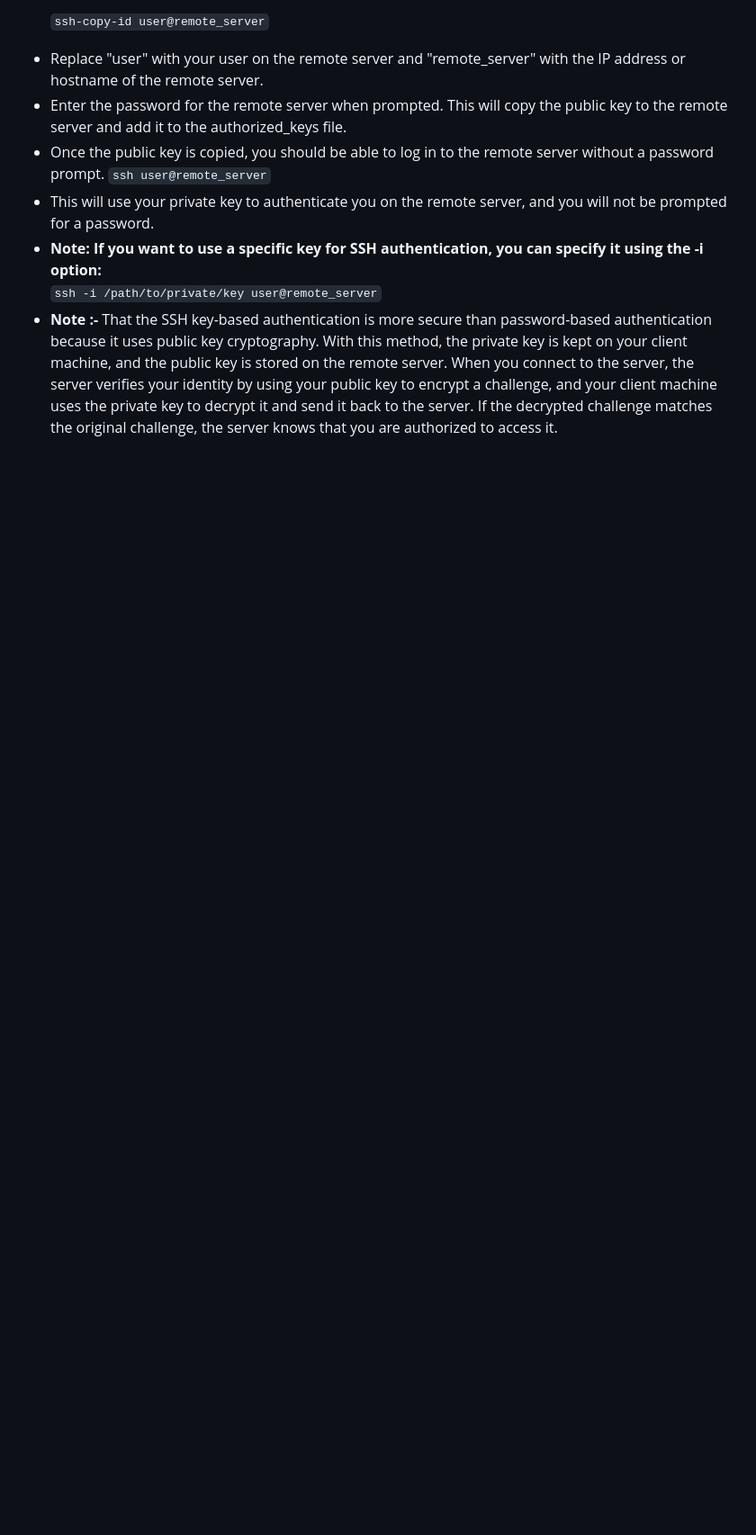
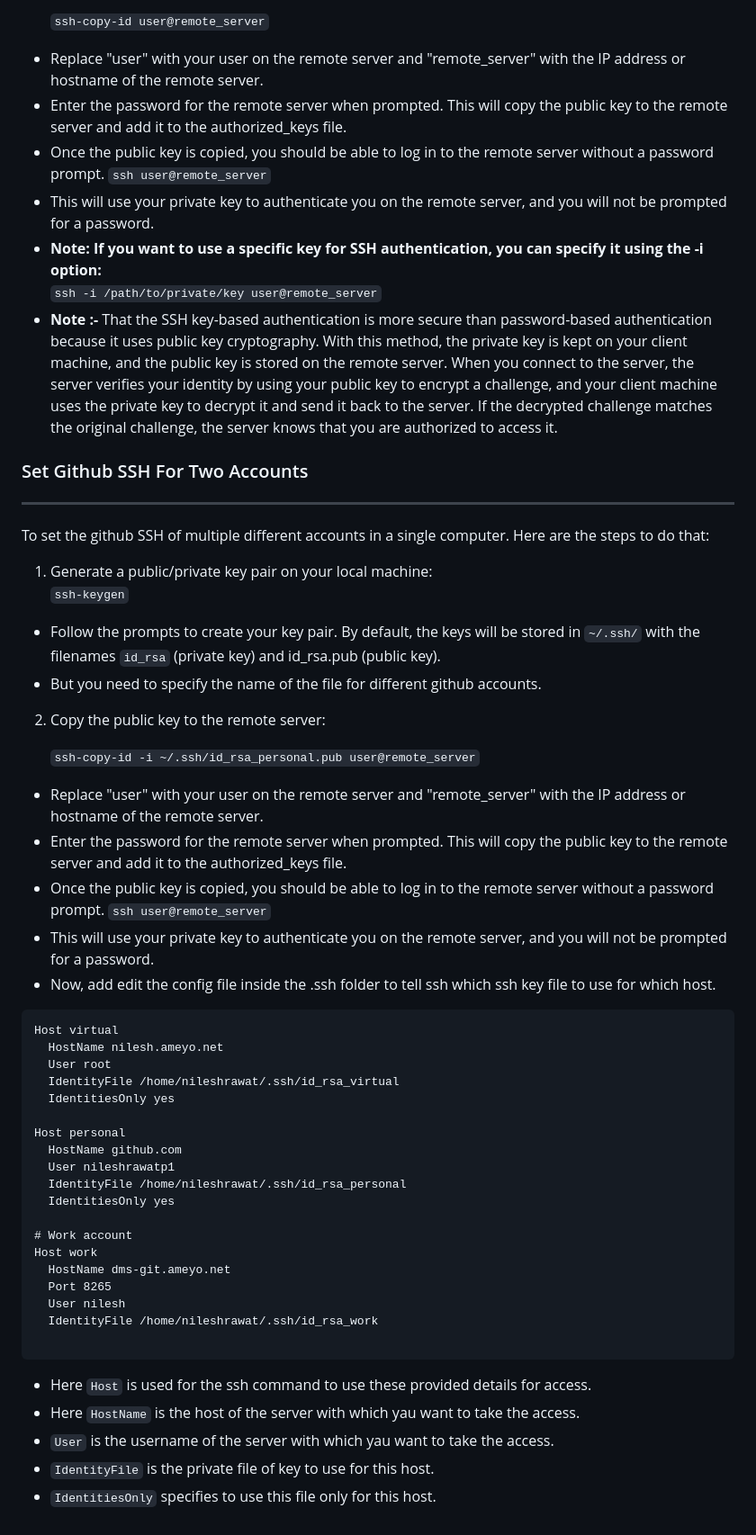
Before and after one commit to nileshrawatp1/personalRepo, a Markdown page: importantQueries/readme.md, the part around the change printed below. Shown: that part at 90% size. Rendered like a GitHub page; blank space fills up the shorter version.

Commit message:
SSH for two github accounts added

````diff
--- a/importantQueries/readme.md
+++ b/importantQueries/readme.md
@@ -84,3 +85,53 @@ To take SSH access of a server without entering the password every time, you can
 - **Note: If you want to use a specific key for SSH authentication, you can specify it using the -i option:**
   `ssh -i /path/to/private/key user@remote_server`
 - **Note :-** That the SSH key-based authentication is more secure than password-based authentication because it uses public key cryptography. With this method, the private key is kept on your client machine, and the public key is stored on the remote server. When you connect to the server, the server verifies your identity by using your public key to encrypt a challenge, and your client machine uses the private key to decrypt it and send it back to the server. If the decrypted challenge matches the original challenge, the server knows that you are authorized to access it.
+
+### Set Github SSH For Two Accounts
+
+---
+
+To set the github SSH of multiple different accounts in a single computer. Here are the steps to do that:
+
+1. Generate a public/private key pair on your local machine:
+   `ssh-keygen`
+
+- Follow the prompts to create your key pair. By default, the keys will be stored in `~/.ssh/` with the filenames `id_rsa` (private key) and id_rsa.pub (public key).
+- But you need to specify the name of the file for different github accounts.
+
+2. Copy the public key to the remote server:
+
+   `ssh-copy-id -i ~/.ssh/id_rsa_personal.pub user@remote_server`
+
+- Replace "user" with your user on the remote server and "remote_server" with the IP address or hostname of the remote server.
+- Enter the password for the remote server when prompted. This will copy the public key to the remote server and add it to the authorized_keys file.
+- Once the public key is copied, you should be able to log in to the remote server without a password prompt.
+  `ssh user@remote_server`
+- This will use your private key to authenticate you on the remote server, and you will not be prompted for a password.
+- Now, add edit the config file inside the .ssh folder to tell ssh which ssh key file to use for which host.
+
+```
+Host virtual
+  HostName nilesh.ameyo.net
+  User root
+  IdentityFile /home/nileshrawat/.ssh/id_rsa_virtual
+  IdentitiesOnly yes
+
+Host personal
+  HostName github.com
+  User nileshrawatp1
+  IdentityFile /home/nileshrawat/.ssh/id_rsa_personal
+  IdentitiesOnly yes
+
+# Work account
+Host work
+  HostName dms-git.ameyo.net
+  Port 8265
+  User nilesh
+  IdentityFile /home/nileshrawat/.ssh/id_rsa_work
+
+```
+- Here `Host` is used for the ssh command to use these provided details for access.
+- Here `HostName` is the host of the server with which yau want to take the access.
+- `User` is the username of the server with which yau want to take the access.
+- `IdentityFile` is the private file of key to use for this host.
+- `IdentitiesOnly` specifies to use this file only for this host.
````
Also changed, not shown: other parts of importantQueries/readme.md (+1 -0 lines).
